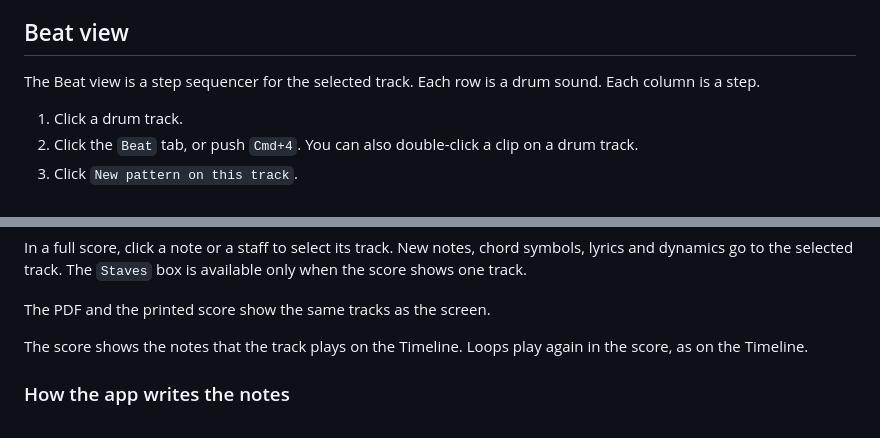
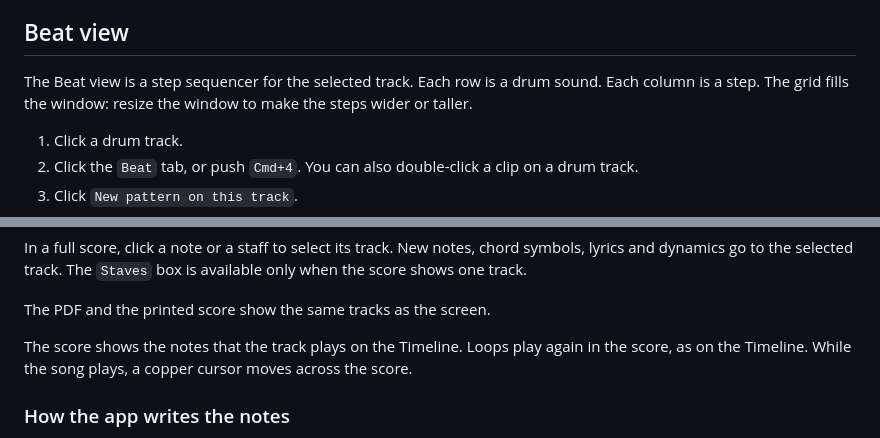
Before and after one commit to nhth-mibu/arranger-midi-daw, a Markdown page: docs/user-manual.md, 2 parts joined by grey strips. Drawn GitHub-style.

Commit message:
Vibrant clips, a filling Beat grid and a live Score cursor

```diff
--- a/docs/user-manual.md
+++ b/docs/user-manual.md
@@ -389,7 +389,8 @@ rhythm.
 ## Beat view
 
 The Beat view is a step sequencer for the selected track. Each row is a drum
-sound. Each column is a step.
+sound. Each column is a step. The grid fills the window: resize the window to
+make the steps wider or taller.
 
 1. Click a drum track.
 2. Click the `Beat` tab, or push `Cmd+4`. You can also double-click a clip on a drum track.
@@ -656,7 +657,8 @@ is available only when the score shows one track.
 The PDF and the printed score show the same tracks as the screen.
 
 The score shows the notes that the track plays on the Timeline. Loops play
-again in the score, as on the Timeline.
+again in the score, as on the Timeline. While the song plays, a copper cursor
+moves across the score.
 
 ### How the app writes the notes
 
```
Also changed, not shown: docs/style-guide.md (+1 -1 lines), docs/images/phase1-light.png, docs/images/phase1-timeline.png, 5 other files.
